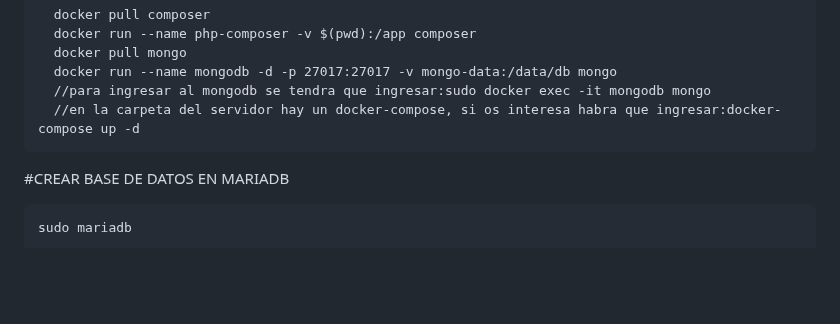
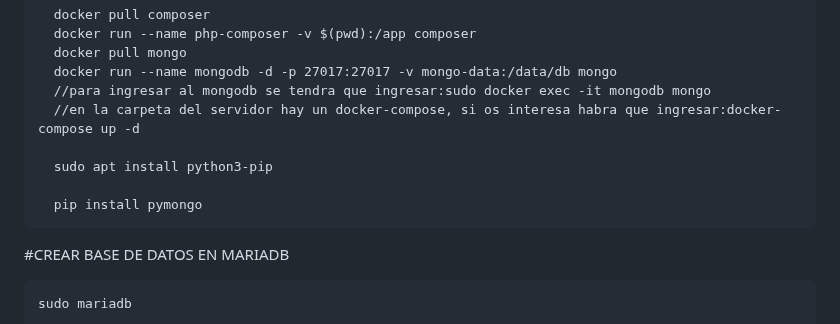
Before and after one commit to Nil-Miti/Mini-Projecte-ASIX2-Joseph-Nil, a Markdown page: README.md, the part around the change. GitHub-like rendering; blank space fills up the shorter version.

```diff
--- a/README.md
+++ b/README.md
@@ -82,6 +82,11 @@ Ante los poblemas dados para ejecutar el script de instalacion en virtualbox se
       //para ingresar al mongodb se tendra que ingresar:sudo docker exec -it mongodb mongo
       //en la carpeta del servidor hay un docker-compose, si os interesa habra que ingresar:docker-compose up -d
 
+      sudo apt install python3-pip
+
+      pip install pymongo
+
+
 
 #CREAR BASE DE DATOS EN MARIADB
 
```
